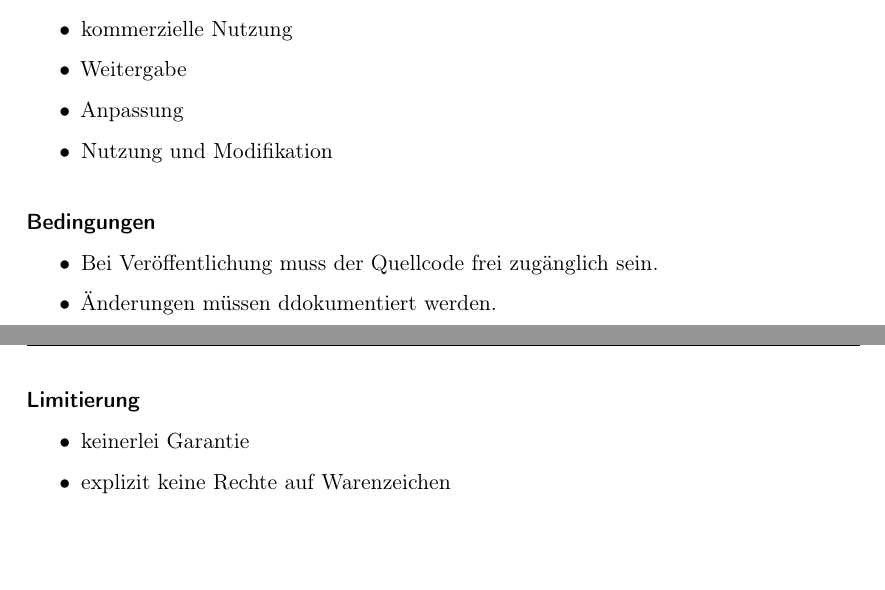
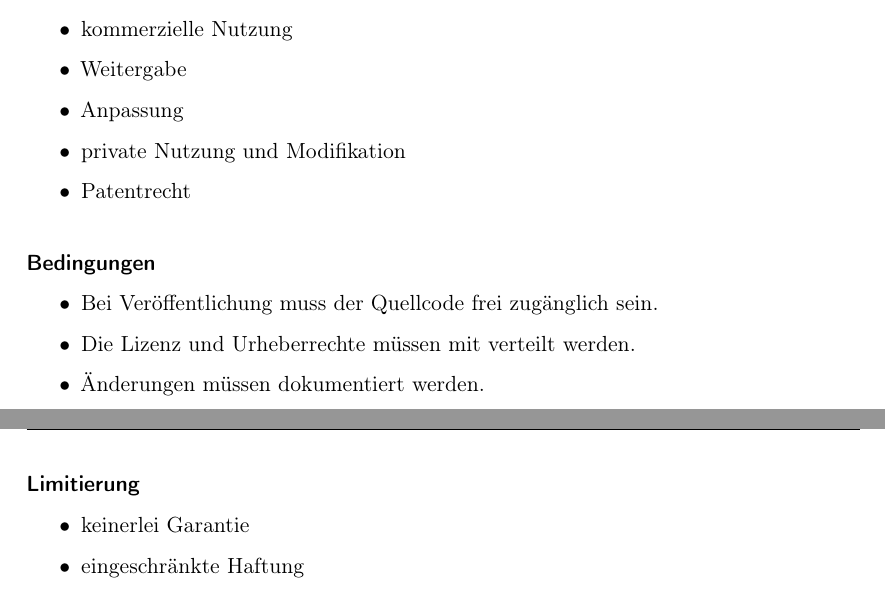
Before and after one commit to MaxTrautwein/AStA-Digital-Forms, a LaTeX book (Doc/main.tex, which reads Doc/paragraphs/Lizenzen.tex): two parts of pages 46 and 47 of 49, joined at a grey line, cut so that both start at the same text, the shorter picture padded with empty space. Compiled offline with pdfLaTeX.

Commit message:
made requested changes

```diff
--- a/Doc/paragraphs/Lizenzen.tex
+++ b/Doc/paragraphs/Lizenzen.tex
@@ -117,16 +117,18 @@ Apache-2.0 Lizenz integriert.
     \item kommerzielle Nutzung
     \item Weitergabe
     \item Anpassung
-    \item Nutzung und Modifikation
+    \item private Nutzung und Modifikation
+    \item Patentrecht
 \end{itemize}
 \paragraph{Bedingungen}
 \begin{itemize}
     \item Bei Veröffentlichung muss der Quellcode frei zugänglich sein.
-    \item Änderungen müssen ddokumentiert werden.
+    \item Die Lizenz und Urheberrechte müssen mit verteilt werden.
+    \item Änderungen müssen dokumentiert werden.
 \end{itemize}
 
 \paragraph{Limitierung}
 \begin{itemize}
     \item keinerlei Garantie
-    \item explizit keine Rechte auf Warenzeichen
+    \item eingeschränkte Haftung
 \end{itemize}
```
Also changed, not shown: Doc/paragraphs/Lizenzen.tex (2 more changed lines).
